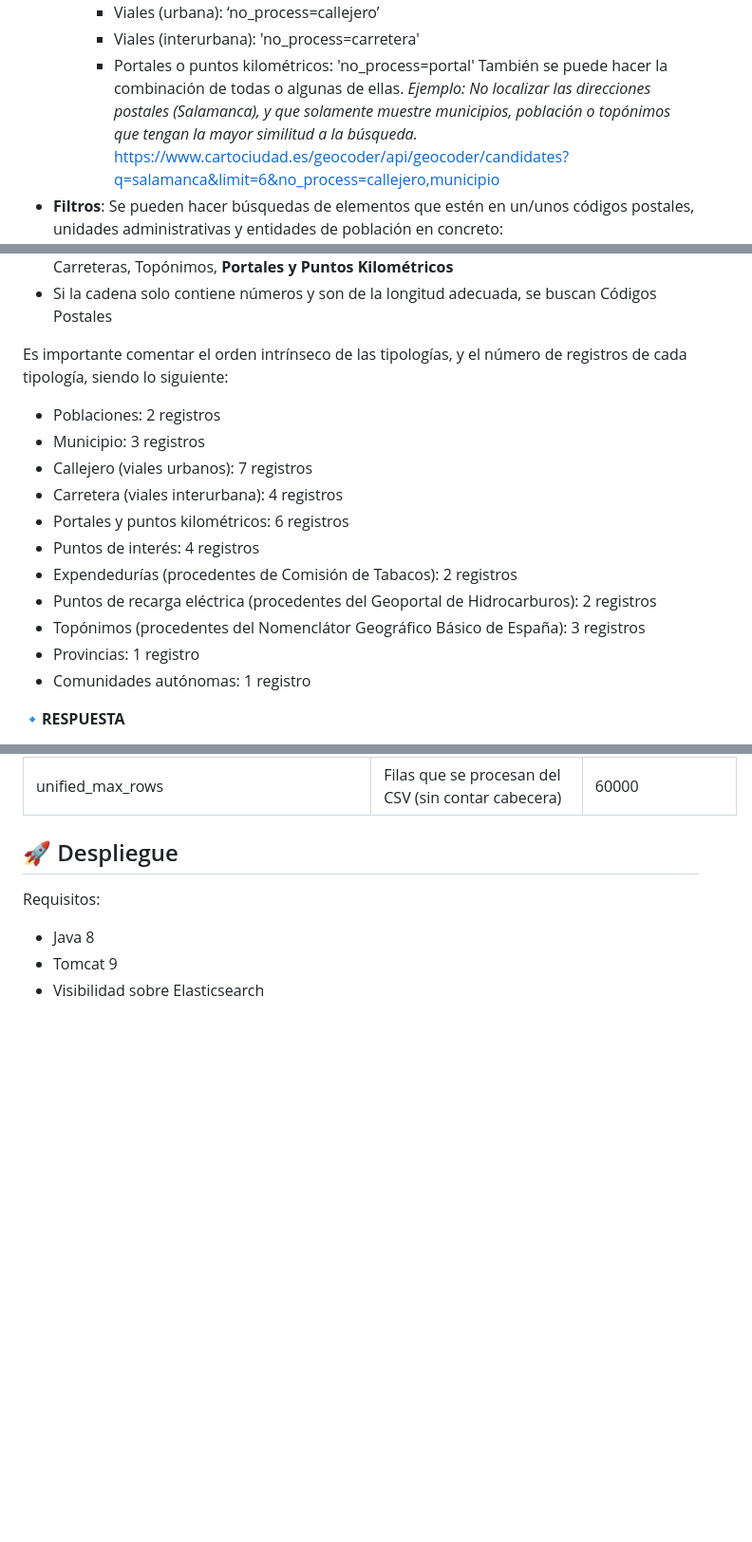
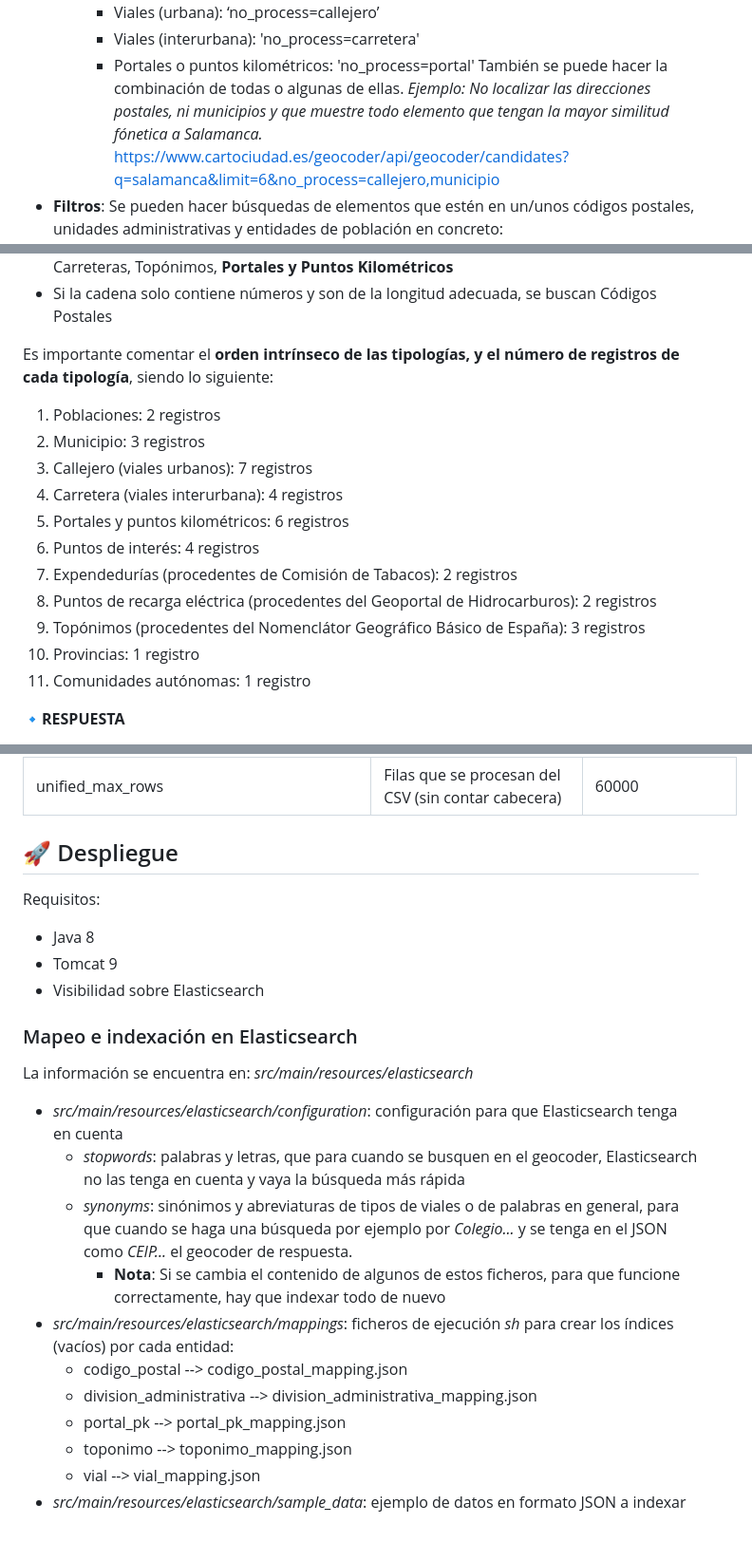
Before and after one commit to IDEESpain/Cartociudad, a Markdown page: README.md, 3 parts joined by grey strips. Shown at 95% size. GitHub-like rendering; blank space fills up the shorter version.

```diff
--- a/README.md
+++ b/README.md
@@ -38,7 +38,7 @@ El servicio a partir de una petición busca y devuelve un JSON con los resultado
         - Viales (interurbana): 'no_process=carretera'
         - Portales o puntos kilométricos: 'no_process=portal'
           También se puede hacer la combinación de todas o algunas de ellas.
-*Ejemplo: No localizar las direcciones postales (Salamanca), y que solamente muestre municipios, población o topónimos que tengan la mayor similitud a la búsqueda.*
+*Ejemplo: No localizar las direcciones postales, ni municipios y que muestre todo elemento que tengan la mayor similitud fónetica a Salamanca.*
 https://www.cartociudad.es/geocoder/api/geocoder/candidates?q=salamanca&limit=6&no_process=callejero,municipio
 - **Filtros**: Se pueden hacer búsquedas de elementos que estén en un/unos códigos postales, unidades administrativas y entidades de población en concreto:
     - cod_postal_filter (opcional): permite realizar una búsqueda en un/unos códigos postales. Hay que poner un código postal seguido de otro con comas y sin espacios, ejemplo: 'cod_postal_filter=28003,28022'
@@ -63,18 +63,18 @@ Es conveniente aclarar cómo funciona la búsqueda de candidatos en cuanto a la
 - Si la cadena de búsqueda contiene algún número, se busca sobre Divisiones Administrativas (Poblaciones, Municipios, Provincias, Comunidades Autónomas), Viales, Carreteras, Topónimos, **Portales y Puntos Kilométricos**
 - Si la cadena solo contiene números y son de la longitud adecuada, se buscan Códigos Postales
 
-Es importante comentar el orden intrínseco de las tipologías, y el número de registros de cada tipología, siendo lo siguiente:
-- Poblaciones: 2 registros
-- Municipio:  3 registros
-- Callejero (viales urbanos): 7 registros
-- Carretera (viales interurbana): 4 registros
-- Portales y puntos kilométricos: 6 registros
-- Puntos de interés: 4 registros
-- Expendedurías (procedentes de Comisión de Tabacos): 2 registros
-- Puntos de recarga eléctrica (procedentes del Geoportal de Hidrocarburos): 2 registros
-- Topónimos (procedentes del Nomenclátor Geográfico Básico de España): 3 registros
-- Provincias: 1 registro
-- Comunidades autónomas: 1 registro
+Es importante comentar el **orden intrínseco de las tipologías, y el número de registros de cada tipología**, siendo lo siguiente:
+1. Poblaciones: 2 registros
+2. Municipio:  3 registros
+3. Callejero (viales urbanos): 7 registros
+4. Carretera (viales interurbana): 4 registros
+5. Portales y puntos kilométricos: 6 registros
+6. Puntos de interés: 4 registros
+7. Expendedurías (procedentes de Comisión de Tabacos): 2 registros
+8. Puntos de recarga eléctrica (procedentes del Geoportal de Hidrocarburos): 2 registros
+9. Topónimos (procedentes del Nomenclátor Geográfico Básico de España): 3 registros
+10. Provincias: 1 registro
+11. Comunidades autónomas: 1 registro
 
 🔹**RESPUESTA**
 
@@ -191,3 +191,18 @@ Requisitos:
 - Java 8
 - Tomcat 9
 - Visibilidad sobre Elasticsearch
+
+### Mapeo e indexación en Elasticsearch
+
+La información se encuentra en: *src/main/resources/elasticsearch*
+- *src/main/resources/elasticsearch/configuration*: configuración para que Elasticsearch tenga en cuenta
+  - *stopwords*: palabras y letras, que para cuando se busquen en el geocoder, Elasticsearch no las tenga en cuenta y vaya la búsqueda más rápida
+  - *synonyms*: sinónimos y abreviaturas de tipos de viales o de palabras en general, para que cuando se haga una búsqueda por ejemplo por *Colegio...* y se tenga en el JSON como *CEIP...* el geocoder de respuesta.
+    - **Nota**: Si se cambia el contenido de algunos de estos ficheros, para que funcione correctamente, hay que indexar todo de nuevo
+- *src/main/resources/elasticsearch/mappings*: ficheros de ejecución *sh* para crear los índices (vacíos) por cada entidad:
+  - codigo_postal --> codigo_postal_mapping.json
+  - division_administrativa --> division_administrativa_mapping.json
+  - portal_pk --> portal_pk_mapping.json
+  - toponimo --> toponimo_mapping.json
+  - vial --> vial_mapping.json
+- *src/main/resources/elasticsearch/sample_data*: ejemplo de datos en formato JSON a indexar
```
